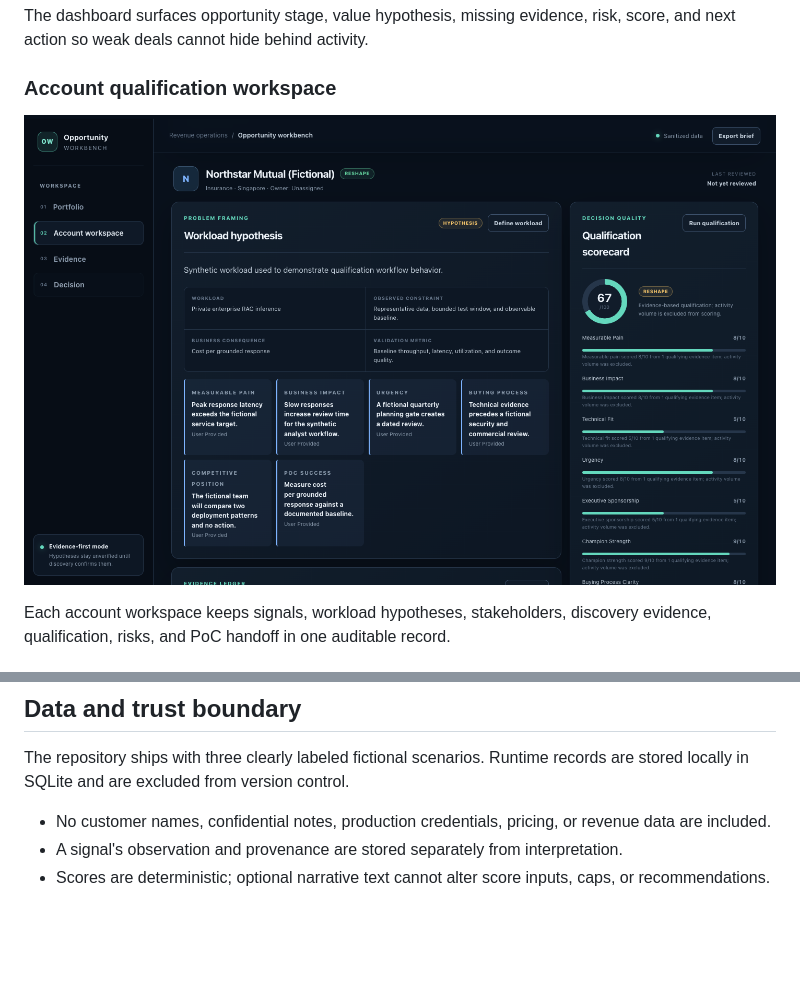
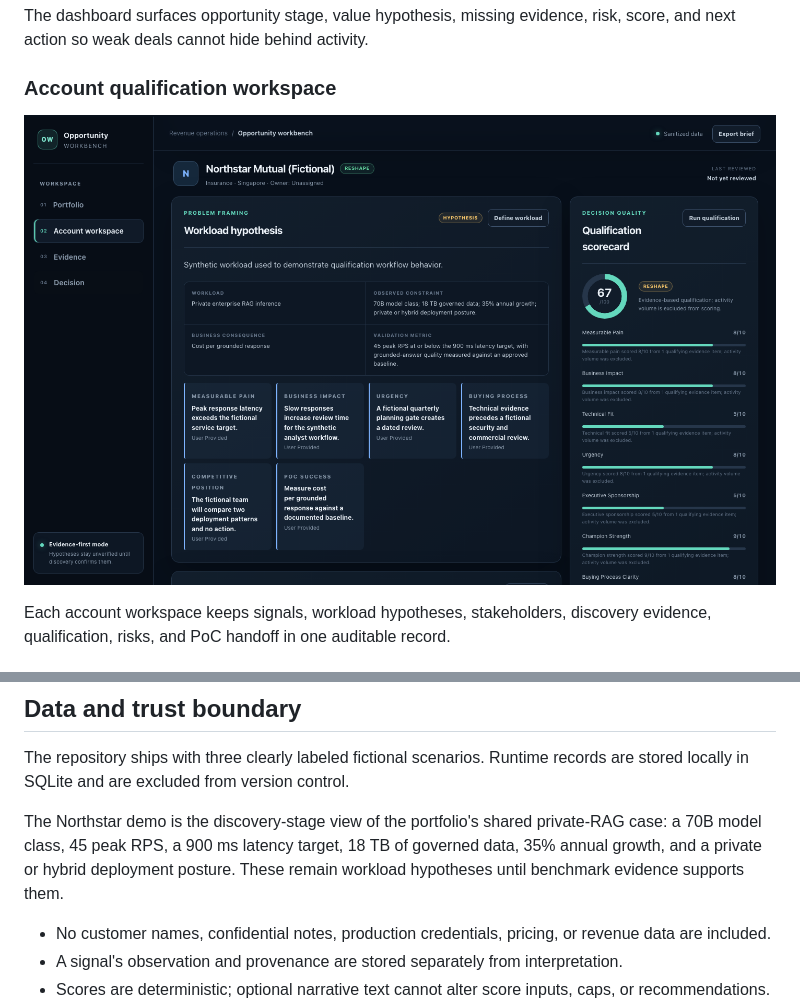
Before and after one commit to daetan999/ai-infra-opportunity-workbench, a Markdown page: README.md, 2 parts joined by grey strips. GitHub-like rendering; pictures changed too: docs/assets/opportunity-account-workspace.png; blank space fills up the shorter version.

Commit message:
Align Northstar discovery with the portfolio case
Portfolio remediation verified locally and, where configured, by GitHub Actions.

```diff
--- a/README.md
+++ b/README.md
@@ -86,6 +86,8 @@ The core workflow is offline and deterministic. The web layer does not decide qu
 
 The repository ships with three clearly labeled fictional scenarios. Runtime records are stored locally in SQLite and are excluded from version control.
 
+The Northstar demo is the discovery-stage view of the portfolio's shared private-RAG case: a 70B model class, 45 peak RPS, a 900 ms latency target, 18 TB of governed data, 35% annual growth, and a private or hybrid deployment posture. These remain workload hypotheses until benchmark evidence supports them.
+
 - No customer names, confidential notes, production credentials, pricing, or revenue data are included.
 - A signal's observation and provenance are stored separately from interpretation.
 - Scores are deterministic; optional narrative text cannot alter score inputs, caps, or recommendations.
```
Also changed, not shown: 2 other files.
